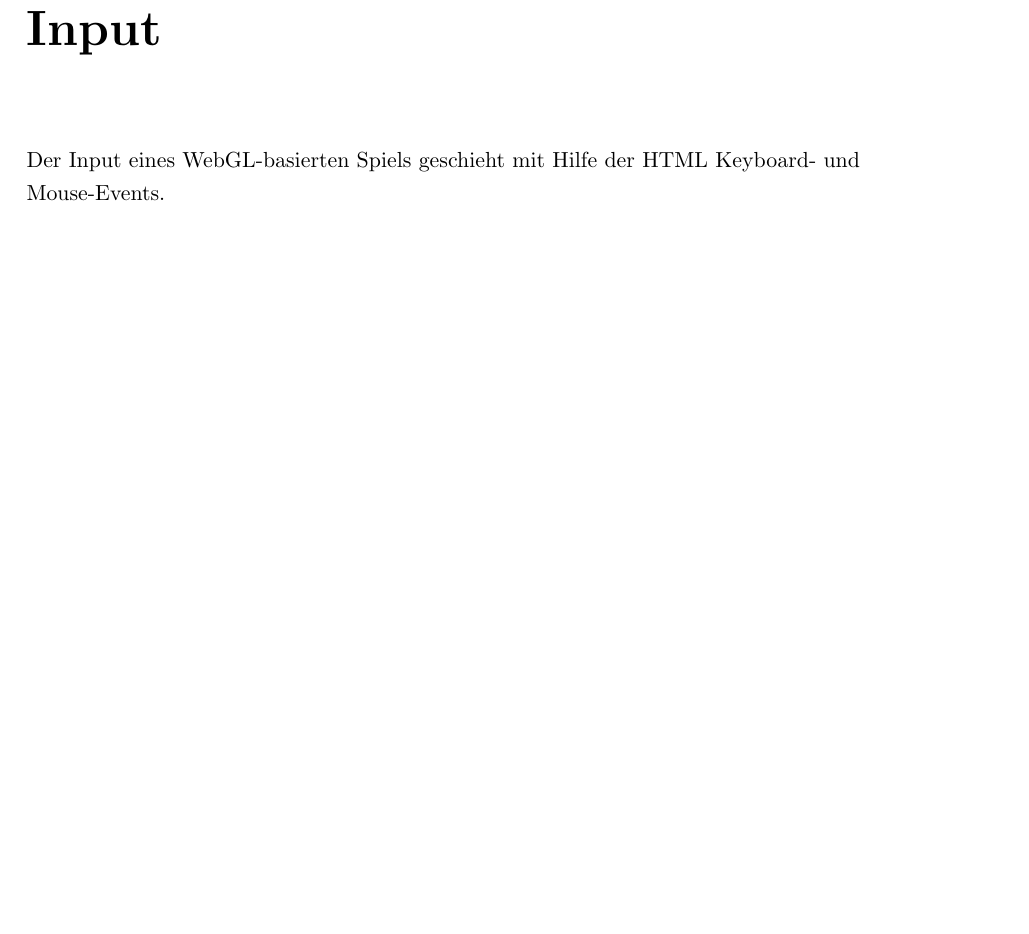
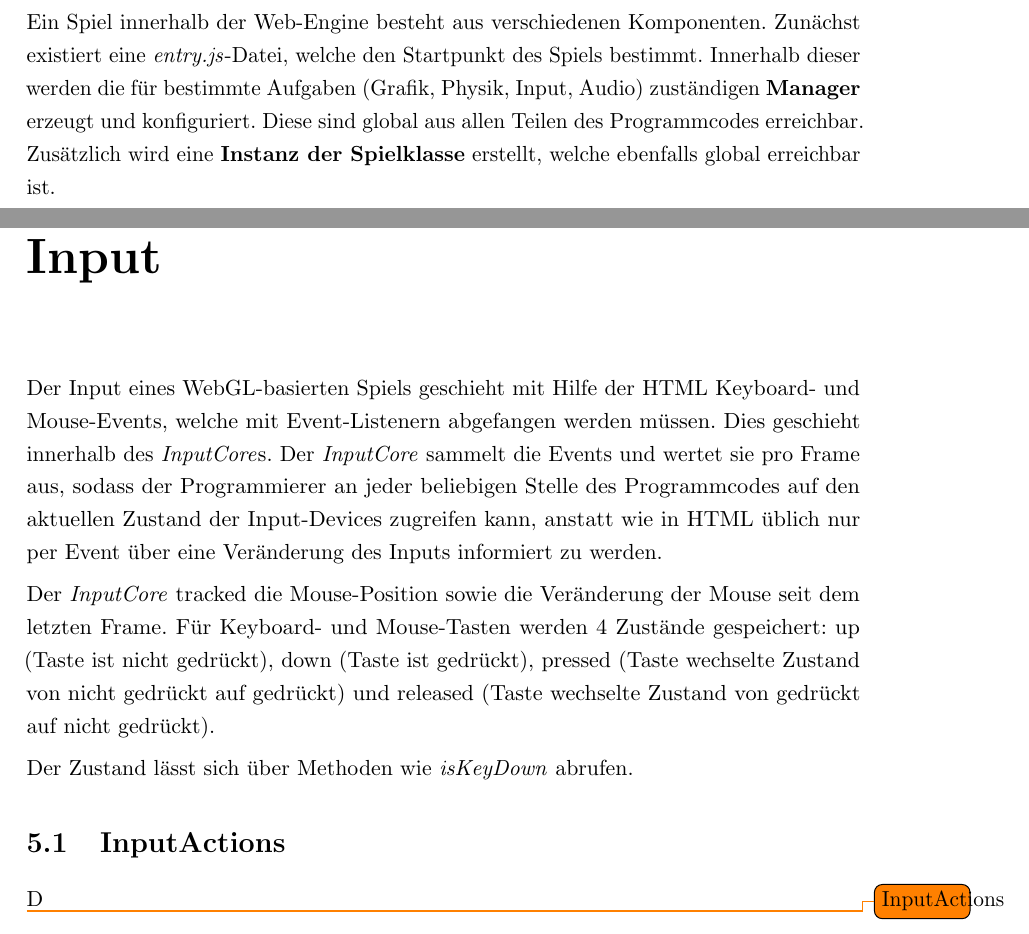
Before and after one commit to FunkMonkey/WebEng, a LaTeX book (Report/Report.tex, which reads Report/Parts/C_Input.tex, Report/Parts/P_Engine_Aufbau.tex): part of page 14 of 17 before the commit and two parts of pages 4 and 11 of 18 after it, the two joined at a grey line, cut at the place of the change, the shorter picture padded with empty space. Compiled offline with pdfLaTeX.

Commit message:
doku input

```diff
--- a/Report/Parts/C_Input.tex
+++ b/Report/Parts/C_Input.tex
@@ -1,3 +1,13 @@
 \chapter{Input}
 
-Der Input eines WebGL-basierten Spiels geschieht mit Hilfe der HTML Keyboard- und Mouse-Events.
+Der Input eines WebGL-basierten Spiels geschieht mit Hilfe der HTML Keyboard- und Mouse-Events, welche mit Event-Listenern abgefangen werden müssen. Dies geschieht innerhalb des \textprog{InputCore}s. Der \textprog{InputCore} sammelt die Events und wertet sie pro Frame aus, sodass der Programmierer an jeder beliebigen Stelle des Programmcodes auf den aktuellen Zustand der Input-Devices zugreifen kann, anstatt wie in HTML üblich nur per Event über eine Veränderung des Inputs informiert zu werden.
+
+Der \textprog{InputCore} tracked die Mouse-Position sowie die Veränderung der Mouse seit dem letzten Frame. Für Keyboard- und Mouse-Tasten werden 4 Zustände gespeichert: up (Taste ist nicht gedrückt), down (Taste ist gedrückt), pressed (Taste wechselte Zustand von nicht gedrückt auf gedrückt) und released (Taste wechselte Zustand von gedrückt auf nicht gedrückt).
+
+Der Zustand lässt sich über Methoden wie \textprog{isKeyDown} abrufen.
+
+\section{InputActions}
+
+D
+
+\todo{InputActions}
--- a/Report/Parts/P_Engine_Aufbau.tex
+++ b/Report/Parts/P_Engine_Aufbau.tex
@@ -1,6 +1,7 @@
 \part{Engine: Aufbau}
 
-\include{Parts/C_Module}
+Ein Spiel innerhalb der Web-Engine besteht aus verschiedenen Komponenten. Zunächst existiert eine \textprog{entry.js}-Datei, welche den Startpunkt des Spiels bestimmt. Innerhalb dieser werden die für bestimmte Aufgaben (Grafik, Physik, Input, Audio) zuständigen \textbf{Manager} erzeugt und konfiguriert. Diese sind global aus allen Teilen des Programmcodes erreichbar. Zusätzlich wird eine \textbf{Instanz der Spielklasse} erstellt, welche ebenfalls global erreichbar ist.
+
 \include{Parts/C_GameCore}
 \include{Parts/C_GameObjects}
 \include{Parts/C_Level}
```
Also changed, not shown: Report/Parts/P_Engine_Aufbau.tex (6 more changed lines).
